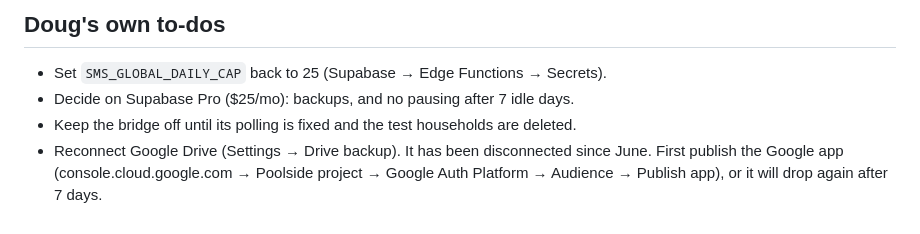
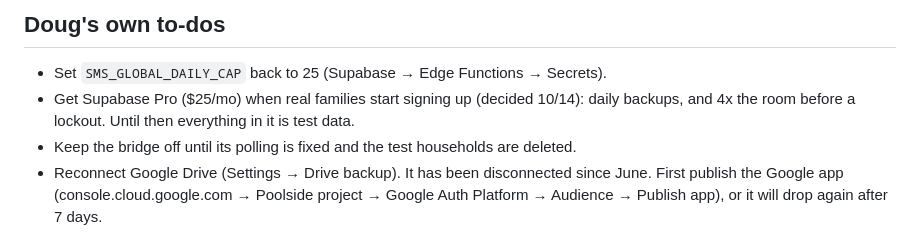
Before and after one commit to poolside-app/web, a Markdown page: PLAN.md, the part around the change. Drawn GitHub-style.

Commit message:
PLAN.md: Supabase Pro when real families sign up (Doug 10/14)
Co-Authored-By: Claude Opus 5.5 <noreply@anthropic.com>

```diff
--- a/PLAN.md
+++ b/PLAN.md
@@ -951,7 +951,7 @@ What has to change before the gate and doors go to other clubs, in order. Nothin
 
 ## Doug's own to-dos
 - Set `SMS_GLOBAL_DAILY_CAP` back to 25 (Supabase → Edge Functions → Secrets).
-- Decide on Supabase Pro ($25/mo): backups, and no pausing after 7 idle days.
+- Get Supabase Pro ($25/mo) when real families start signing up (decided 10/14): daily backups, and 4x the room before a lockout. Until then everything in it is test data.
 - Keep the bridge off until its polling is fixed and the test households are deleted.
 - Reconnect Google Drive (Settings → Drive backup). It has been disconnected since June. First publish the Google app (console.cloud.google.com → Poolside project → Google Auth Platform → Audience → Publish app), or it will drop again after 7 days.
 - Invite the other board members as admins (keyfob, parties, etc.). Only Doug and Kristin are in the app today. Each one turns on pop-ups once from the dashboard; on iPhone, the admin page has to be added to the Home Screen first.
```
